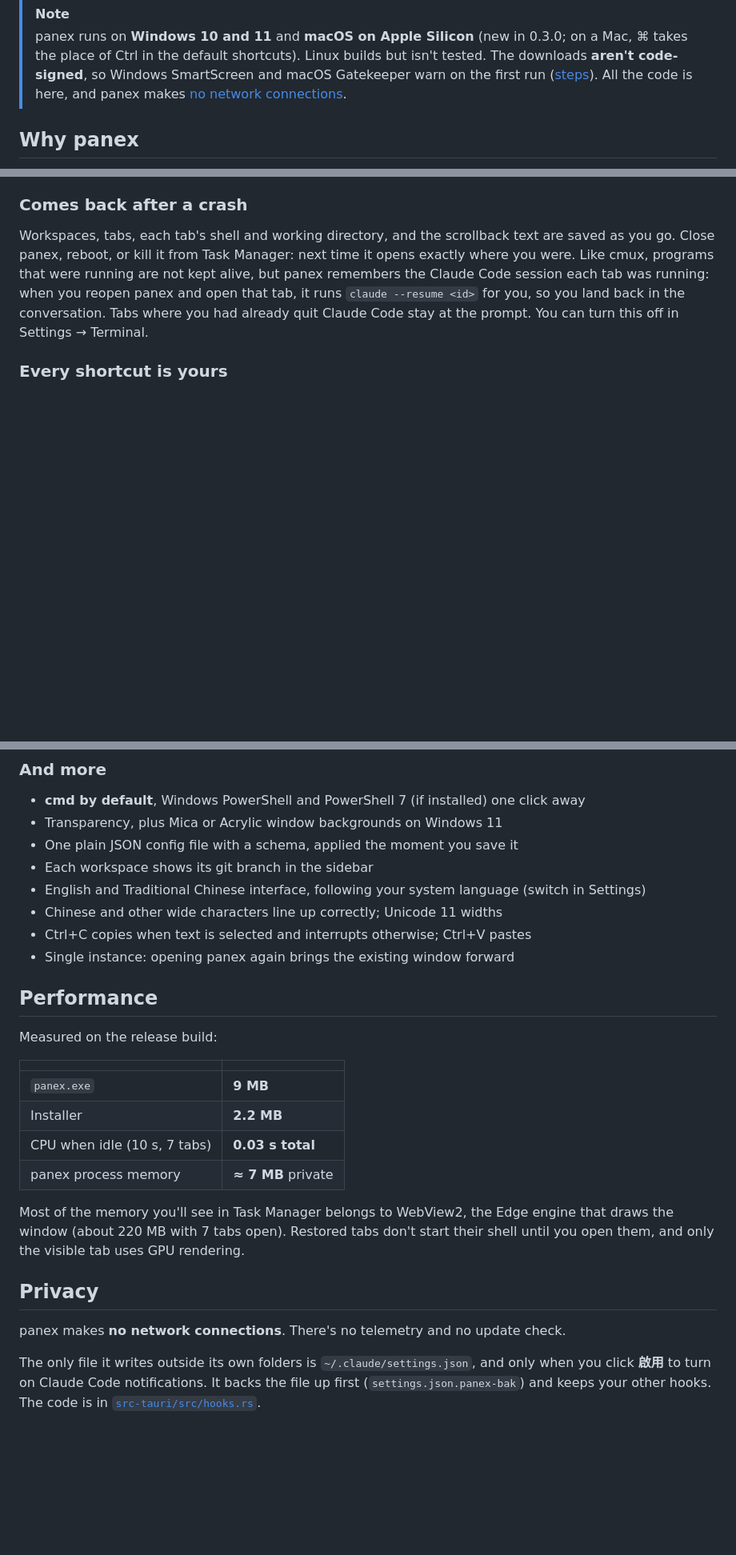
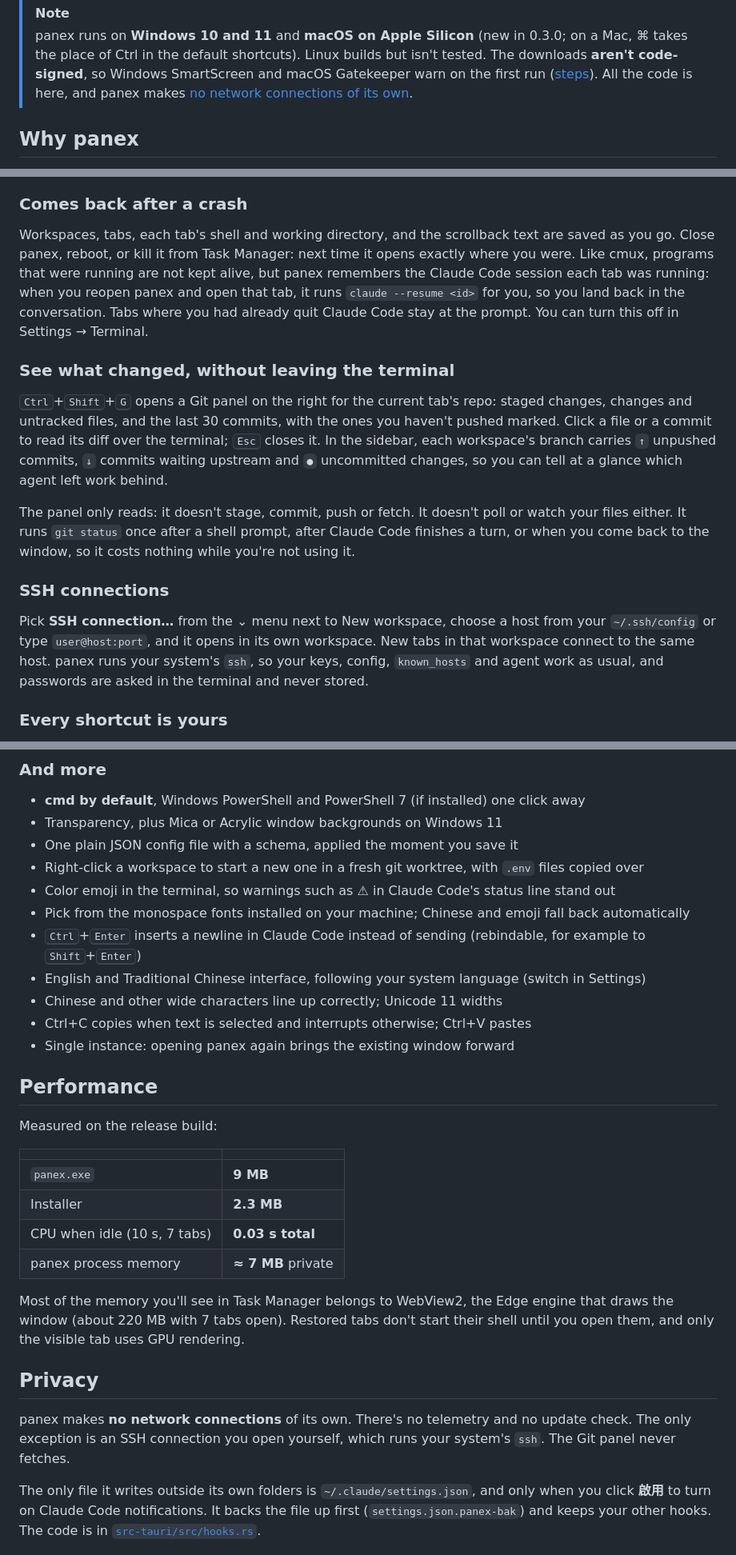
Before and after one commit to firstfu/panex, a Markdown page: README.md, 3 parts joined by grey strips. Shown at 80% size. Rendered like a GitHub page; blank space fills up the shorter version.

```diff
--- a/README.md
+++ b/README.md
@@ -24,7 +24,7 @@ English · [繁體中文](translations/README.zh-Hant.md)
 </div>
 
 > [!NOTE]
-> panex runs on **Windows 10 and 11** and **macOS on Apple Silicon** (new in 0.3.0; on a Mac, ⌘ takes the place of Ctrl in the default shortcuts). Linux builds but isn't tested. The downloads **aren't code-signed**, so Windows SmartScreen and macOS Gatekeeper warn on the first run ([steps](#install)). All the code is here, and panex makes [no network connections](#privacy).
+> panex runs on **Windows 10 and 11** and **macOS on Apple Silicon** (new in 0.3.0; on a Mac, ⌘ takes the place of Ctrl in the default shortcuts). Linux builds but isn't tested. The downloads **aren't code-signed**, so Windows SmartScreen and macOS Gatekeeper warn on the first run ([steps](#install)). All the code is here, and panex makes [no network connections of its own](#privacy).
 
 ## Why panex
 
@@ -47,6 +47,16 @@ The sidebar holds workspaces (<kbd>Ctrl</kbd>+<kbd>N</kbd>), one per project or
 ### Comes back after a crash
 
 Workspaces, tabs, each tab's shell and working directory, and the scrollback text are saved as you go. Close panex, reboot, or kill it from Task Manager: next time it opens exactly where you were. Like cmux, programs that were running are not kept alive, but panex remembers the Claude Code session each tab was running: when you reopen panex and open that tab, it runs `claude --resume <id>` for you, so you land back in the conversation. Tabs where you had already quit Claude Code stay at the prompt. You can turn this off in Settings → Terminal.
+
+### See what changed, without leaving the terminal
+
+<kbd>Ctrl</kbd>+<kbd>Shift</kbd>+<kbd>G</kbd> opens a Git panel on the right for the current tab's repo: staged changes, changes and untracked files, and the last 30 commits, with the ones you haven't pushed marked. Click a file or a commit to read its diff over the terminal; <kbd>Esc</kbd> closes it. In the sidebar, each workspace's branch carries `↑` unpushed commits, `↓` commits waiting upstream and `●` uncommitted changes, so you can tell at a glance which agent left work behind.
+
+The panel only reads: it doesn't stage, commit, push or fetch. It doesn't poll or watch your files either. It runs `git status` once after a shell prompt, after Claude Code finishes a turn, or when you come back to the window, so it costs nothing while you're not using it.
+
+### SSH connections
+
+Pick **SSH connection…** from the ⌄ menu next to New workspace, choose a host from your `~/.ssh/config` or type `user@host:port`, and it opens in its own workspace. New tabs in that workspace connect to the same host. panex runs your system's `ssh`, so your keys, config, `known_hosts` and agent work as usual, and passwords are asked in the terminal and never stored.
 
 ### Every shortcut is yours
 
@@ -59,7 +69,10 @@ Click a shortcut in Settings and press the new keys. Bind two combinations to on
 - **cmd by default**, Windows PowerShell and PowerShell 7 (if installed) one click away
 - Transparency, plus Mica or Acrylic window backgrounds on Windows 11
 - One plain JSON config file with a schema, applied the moment you save it
-- Each workspace shows its git branch in the sidebar
+- Right-click a workspace to start a new one in a fresh git worktree, with `.env` files copied over
+- Color emoji in the terminal, so warnings such as ⚠ in Claude Code's status line stand out
+- Pick from the monospace fonts installed on your machine; Chinese and emoji fall back automatically
+- <kbd>Ctrl</kbd>+<kbd>Enter</kbd> inserts a newline in Claude Code instead of sending (rebindable, for example to <kbd>Shift</kbd>+<kbd>Enter</kbd>)
 - English and Traditional Chinese interface, following your system language (switch in Settings)
 - Chinese and other wide characters line up correctly; Unicode 11 widths
 - Ctrl+C copies when text is selected and interrupts otherwise; Ctrl+V pastes
@@ -72,7 +85,7 @@ Measured on the release build:
 | | |
 |---|---|
 | `panex.exe` | **9 MB** |
-| Installer | **2.2 MB** |
+| Installer | **2.3 MB** |
 | CPU when idle (10 s, 7 tabs) | **0.03 s total** |
 | panex process memory | **≈ 7 MB** private |
 
@@ -80,7 +93,7 @@ Most of the memory you'll see in Task Manager belongs to WebView2, the Edge engi
 
 ## Privacy
 
-panex makes **no network connections**. There's no telemetry and no update check.
+panex makes **no network connections** of its own. There's no telemetry and no update check. The only exception is an SSH connection you open yourself, which runs your system's `ssh`. The Git panel never fetches.
 
 The only file it writes outside its own folders is `~/.claude/settings.json`, and only when you click **啟用** to turn on Claude Code notifications. It backs the file up first (`settings.json.panex-bak`) and keeps your other hooks. The code is in [`src-tauri/src/hooks.rs`](src-tauri/src/hooks.rs).
 
```
Also changed, not shown: other parts of README.md (+6 -5 lines), translations/README.zh-Hant.md (+23 -9 lines).
